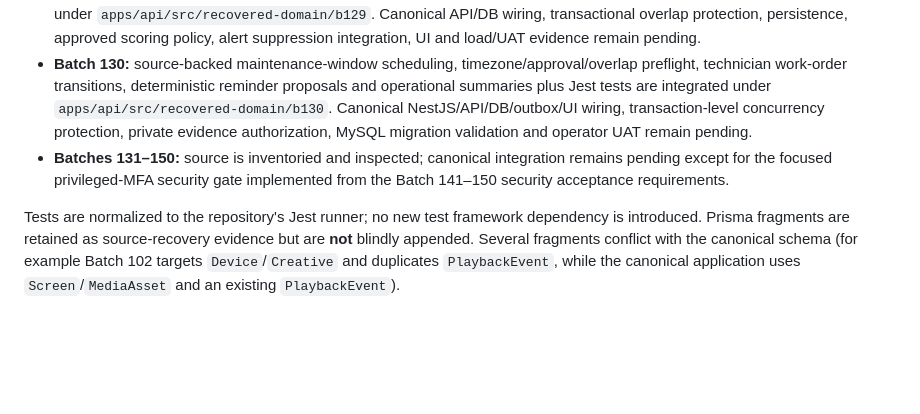
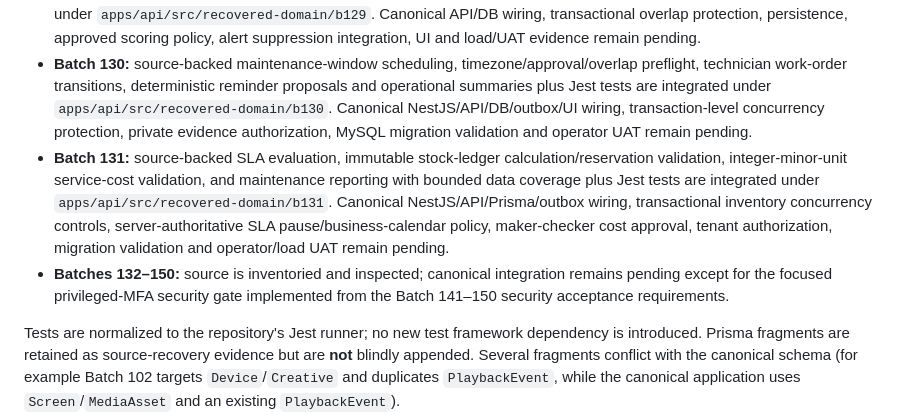
Before and after one commit to canzone-tech/adflick, a Markdown page: docs/BATCH_102_150_RECOVERED_DOMAIN_INTEGRATION.md, the part around the change. Drawn GitHub-style; blank space fills up the shorter version.

Commit message:
docs: record Batch 131 maintenance analytics integration

```diff
--- a/docs/BATCH_102_150_RECOVERED_DOMAIN_INTEGRATION.md
+++ b/docs/BATCH_102_150_RECOVERED_DOMAIN_INTEGRATION.md
@@ -17,7 +17,8 @@ The supplied Batches 102–150 archives were inspected in isolation before integ
 - **Batch 128:** bounded tenant-scoped incident pattern grouping, post-incident review validation/version-transition policy, and preventive-action lifecycle/completion-evidence/overdue helpers plus Jest acceptance tests are integrated under `apps/api/src/recovered-domain/b128`. API/DB wiring, durable reminders, transactional audit, pagination, and UI remain pending.
 - **Batch 129:** reliability heuristic/trend safeguards and maintenance-window/task lifecycle helpers plus Jest tests are integrated under `apps/api/src/recovered-domain/b129`. Canonical API/DB wiring, transactional overlap protection, persistence, approved scoring policy, alert suppression integration, UI and load/UAT evidence remain pending.
 - **Batch 130:** source-backed maintenance-window scheduling, timezone/approval/overlap preflight, technician work-order transitions, deterministic reminder proposals and operational summaries plus Jest tests are integrated under `apps/api/src/recovered-domain/b130`. Canonical NestJS/API/DB/outbox/UI wiring, transaction-level concurrency protection, private evidence authorization, MySQL migration validation and operator UAT remain pending.
-- **Batches 131–150:** source is inventoried and inspected; canonical integration remains pending except for the focused privileged-MFA security gate implemented from the Batch 141–150 security acceptance requirements.
+- **Batch 131:** source-backed SLA evaluation, immutable stock-ledger calculation/reservation validation, integer-minor-unit service-cost validation, and maintenance reporting with bounded data coverage plus Jest tests are integrated under `apps/api/src/recovered-domain/b131`. Canonical NestJS/API/Prisma/outbox wiring, transactional inventory concurrency controls, server-authoritative SLA pause/business-calendar policy, maker-checker cost approval, tenant authorization, migration validation and operator/load UAT remain pending.
+- **Batches 132–150:** source is inventoried and inspected; canonical integration remains pending except for the focused privileged-MFA security gate implemented from the Batch 141–150 security acceptance requirements.
 
 Tests are normalized to the repository's Jest runner; no new test framework dependency is introduced. Prisma fragments are retained as source-recovery evidence but are **not** blindly appended. Several fragments conflict with the canonical schema (for example Batch 102 targets `Device`/`Creative` and duplicates `PlaybackEvent`, while the canonical application uses `Screen`/`MediaAsset` and an existing `PlaybackEvent`).
 
```
